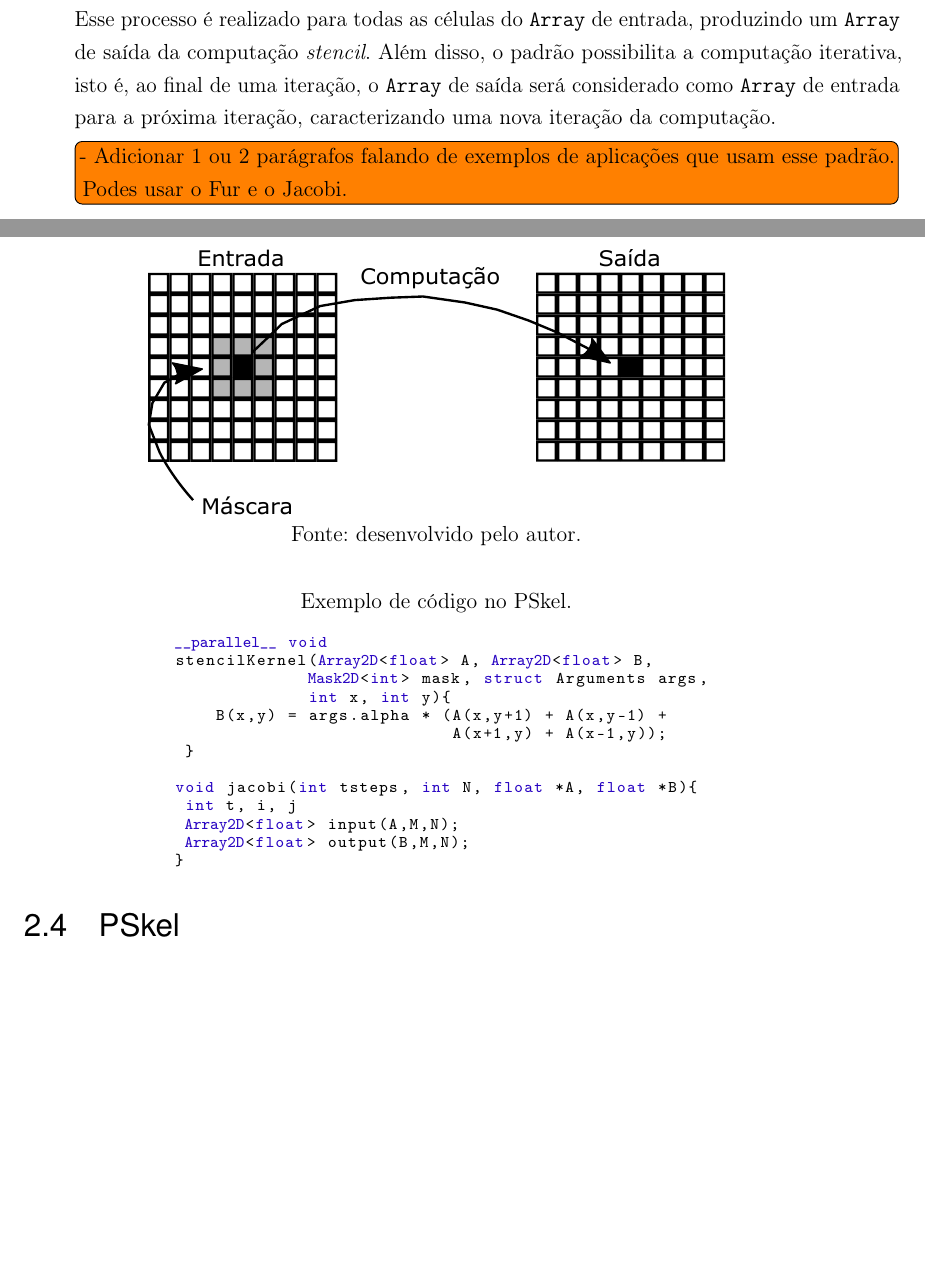
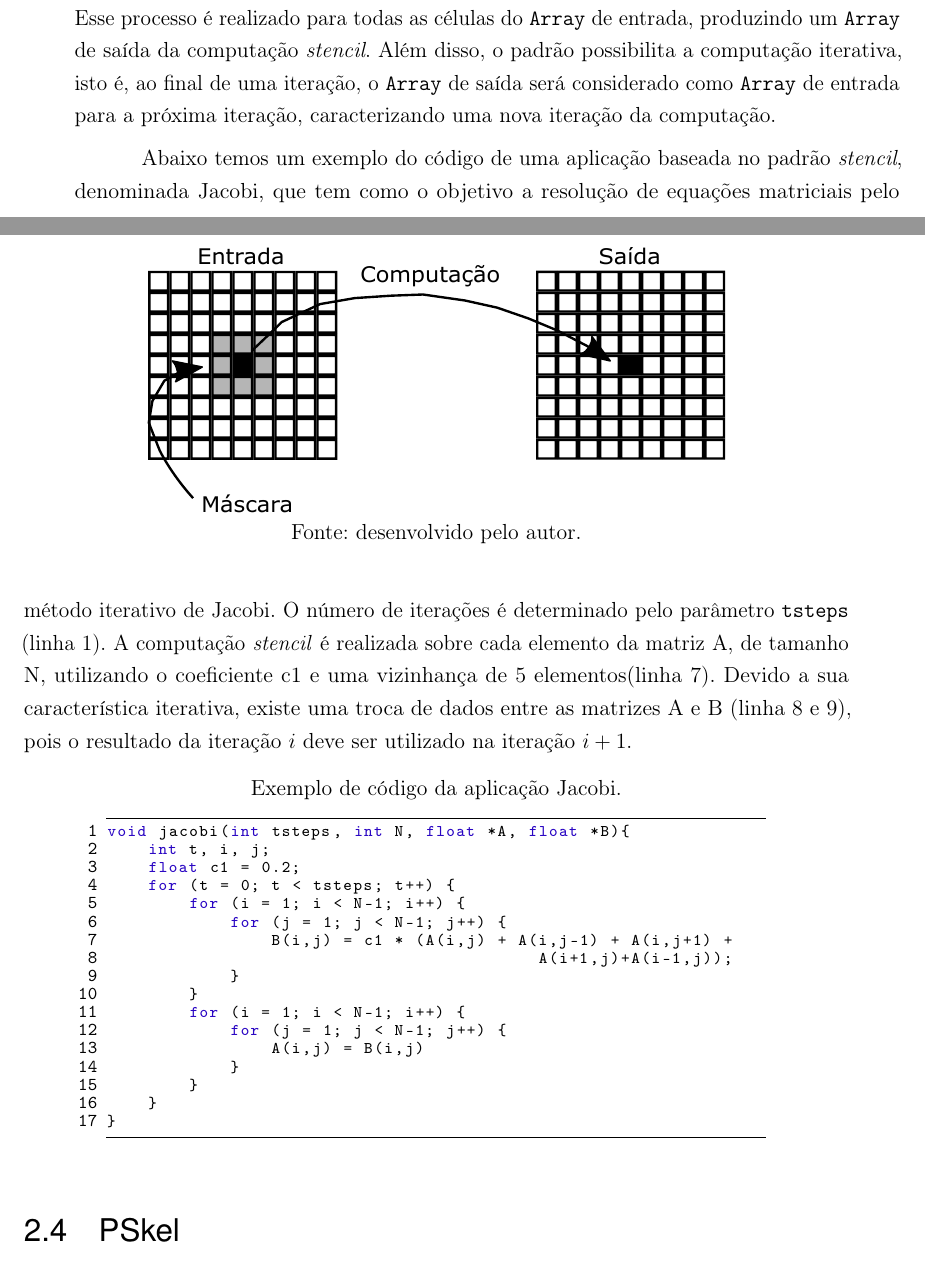
Before and after one commit to EPodesta/TCC, a LaTeX thesis (PFC.tex, which reads cap2.tex): two parts of pages 33 and 34 of 47, joined at a grey line, cut so that both start at the same text, the shorter picture padded with empty space. Compiled offline with pdfLaTeX; a missing font is replaced by an installed copy or a similar font.

Commit message:
Fixed sample codes.

```diff
--- a/cap2.tex
+++ b/cap2.tex
@@ -695,6 +695,15 @@ caracterizando uma nova iteração da computação.
 	\label{fig:stencil}
 \end{figure}
 
+Abaixo temos um exemplo do código de uma aplicação baseada no padrão
+\textit{stencil}, denominada Jacobi, que tem como o objetivo a
+resolução de equações matriciais pelo método iterativo de Jacobi. O número de
+iterações é determinado pelo parâmetro \texttt{tsteps} (linha 1). A computação
+\textit{stencil} é realizada sobre cada elemento da matriz A, de tamanho N,
+utilizando o coeficiente c1 e uma vizinhança de 5 elementos(linha 7). Devido a
+sua característica iterativa, existe uma troca de dados entre as matrizes A e B
+(linha 8 e 9), pois o resultado da iteração $i$ deve ser utilizado na iteração
+$i+1$.
 
 \renewcommand{\lstlistingname}{Código}
 \definecolor{lightgray}{rgb}{0.97,0.97,0.97}
@@ -705,9 +714,9 @@ caracterizando uma nova iteração da computação.
 }
 
 \lstset{
-numbers=none,
+numbers=left,
 stepnumber=1,
-numbersep=-8pt,
+numbersep=5pt,
 numberstyle=\small\color{black},
 basicstyle=\scriptsize\ttfamily,
 keywordstyle=\color{blue},
@@ -715,8 +724,11 @@ commentstyle=\color{black},
 stringstyle=\color{black},
 numberstyle=\footnotesize\ttfamily\color{black},
 escapeinside={(@}{@)},
-frame=none, %single
+% frame=none, %single
 tabsize=2,
+frame=tb,
+xleftmargin=.1\textwidth,
+xrightmargin=.1\textwidth,
 float,
 language=C++, %morecomment=[l][{\color[rgb]{0.1, 0.2, 0.8}}]{},
 %aboveskip=0.1in, % space before the caption
@@ -724,39 +736,42 @@ language=C++, %morecomment=[l][{\color[rgb]{0.1, 0.2, 0.8}}]{},
 captionpos=b,
 showstringspaces=false,
 %belowcaptionskip=1\baselineskip,
-%breaklines=true,
+breaklines=true,
 %moredelim=[l][\color{blue}]{\#pragma},
 backgroundcolor=\color{white},
 %xleftmargin=.2\textwidth, xrightmargin=.2\textwidth
 }
 
-\begin{figure}[thp] % the figure provides the caption
+\begin{figure}[bh] % the figure provides the caption
 \centering          % which should be centered
-\caption*{Exemplo de código no PSkel.}
-\begin{tabular}{c}
-
+\caption*{Exemplo de código da aplicação Jacobi.}
+% \begin{tabular}{c}
 \begin{lstlisting}[]
-(@\textcolor{blue}{\textbf{\_\_parallel\_\_}}@) void
-stencilKernel((@\textcolor{blue}{\textbf{Array2D}}@)<float> A, (@\textcolor{blue}{\textbf{Array2D}}@)<float> B,
-             (@\textcolor{blue}{\textbf{Mask2D}}@)<int> mask, struct Arguments args,
-             int x, int y){
-    B(x,y) = args.alpha * (A(x,y+1) + A(x,y-1) +
-                           A(x+1,y) + A(x-1,y));
- }
-
 void jacobi(int tsteps, int N, float *A, float *B){
- int t, i, j
- (@\textcolor{blue}{\textbf{Array2D}}@)<float> input(A,M,N);
- (@\textcolor{blue}{\textbf{Array2D}}@)<float> output(B,M,N);
+    int t, i, j;
+    float c1 = 0.2;
+    for (t = 0; t < tsteps; t++) {
+        for (i = 1; i < N-1; i++) {
+            for (j = 1; j < N-1; j++) {
+                B(i,j) = c1 * (A(i,j) + A(i,j-1) + A(i,j+1) +
+                                          A(i+1,j)+A(i-1,j));
+            }
+        }
+        for (i = 1; i < N-1; i++) {
+            for (j = 1; j < N-1; j++) {
+                A(i,j) = B(i,j)
+            }
+        }
+    }
 }
 \end{lstlisting}
-\end{tabular}
+% \end{tabular}
 \end{figure}
 
 
 
-\todo[inline]{- Adicionar 1 ou 2 parágrafos falando de exemplos de aplicações que usam esse padrão.
-Podes usar o Fur e o Jacobi.}
+% \todo[inline]{- Adicionar 1 ou 2 parágrafos falando de exemplos de aplicações que usam esse padrão.
+% Podes usar o Fur e o Jacobi.}
 
 \section{PSkel}
 O PSkel é um \fw de programação em alto nível para o padrão \textit{stencil}, que
```
Also changed, not shown: cap1.tex (+2 -2 lines), cap2.tex (40 more changed lines).
